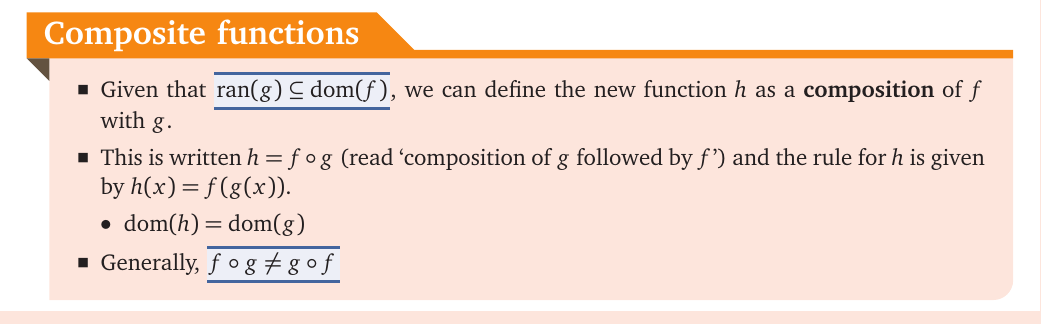
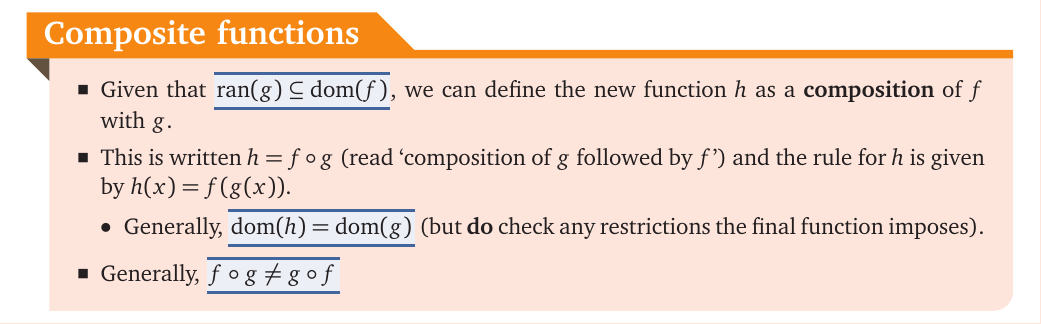
Before and after one commit to BrightBulb123/MethodsBoundReference, a LaTeX document (BoundReference.tex): part of page 9 of 53, cut so that both start at the same text. The pictures show the PDF file BoundReference.pdf that the author committed with the source.

Commit message:
Fixed errant composite functions notes (again)

```diff
--- a/BoundReference.tex
+++ b/BoundReference.tex
@@ -473,7 +473,7 @@
                     \item Given that \highmath{$\ran(g) \subseteq \dom(f)$}, we can define the new function $h$ as a \textbf{composition} of $f$ with $g$.
                     \item This is written $h = f \circ g$ (read `composition of $g$ followed by $f$') and the rule for $h$ is given by $h(x) = f(g(x))$.
                     \begin{itemize}[topsep=0pt]
-                        \item $\dom(h) = \dom(g)$
+                        \item Generally, \highmath{$\dom(h) = \dom(g)$} (but \textbf{do} check any restrictions the final function imposes).
                     \end{itemize}
                     \item Generally, \highmath{$f \circ g \neq g \circ f$}
                 \end{itemize}
```
Also changed, not shown: BoundReference.pdf.
